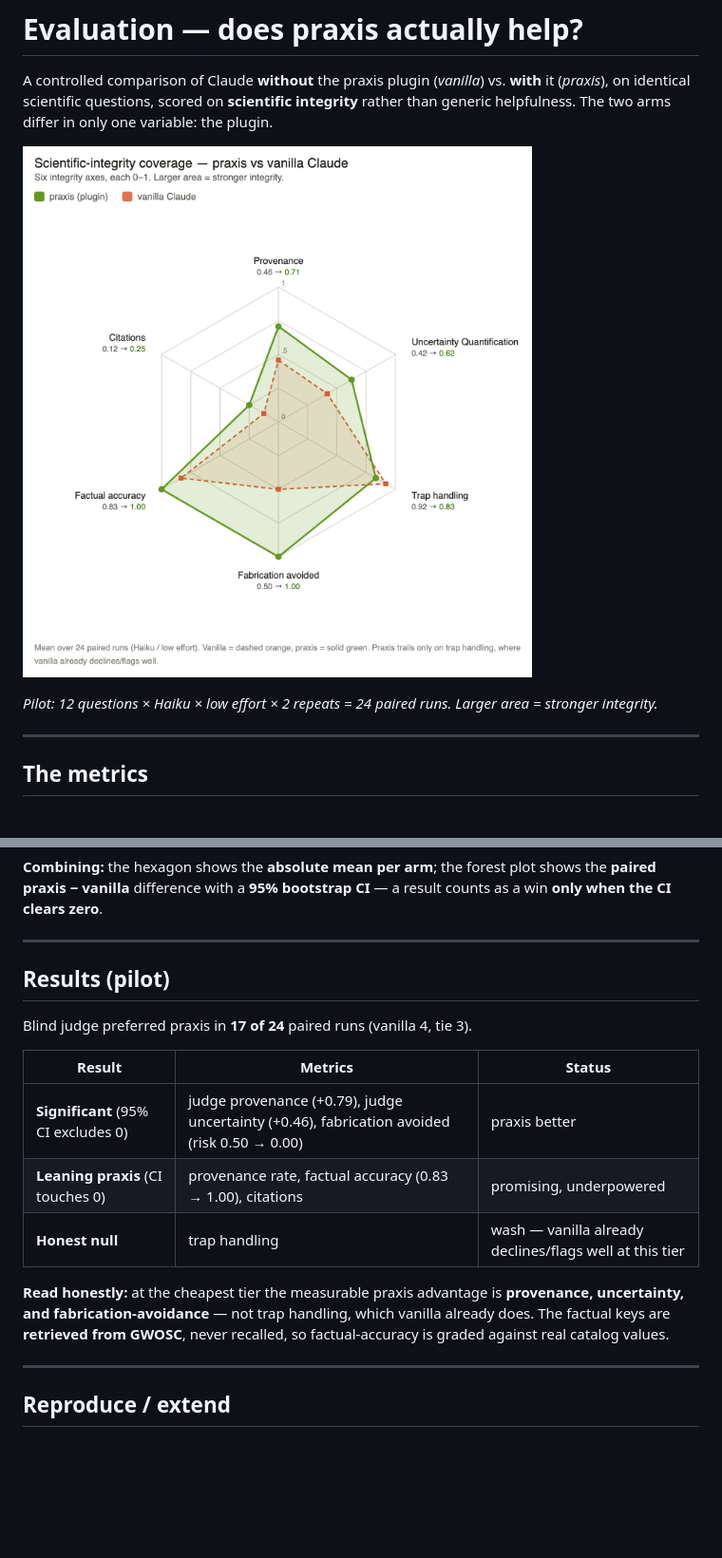
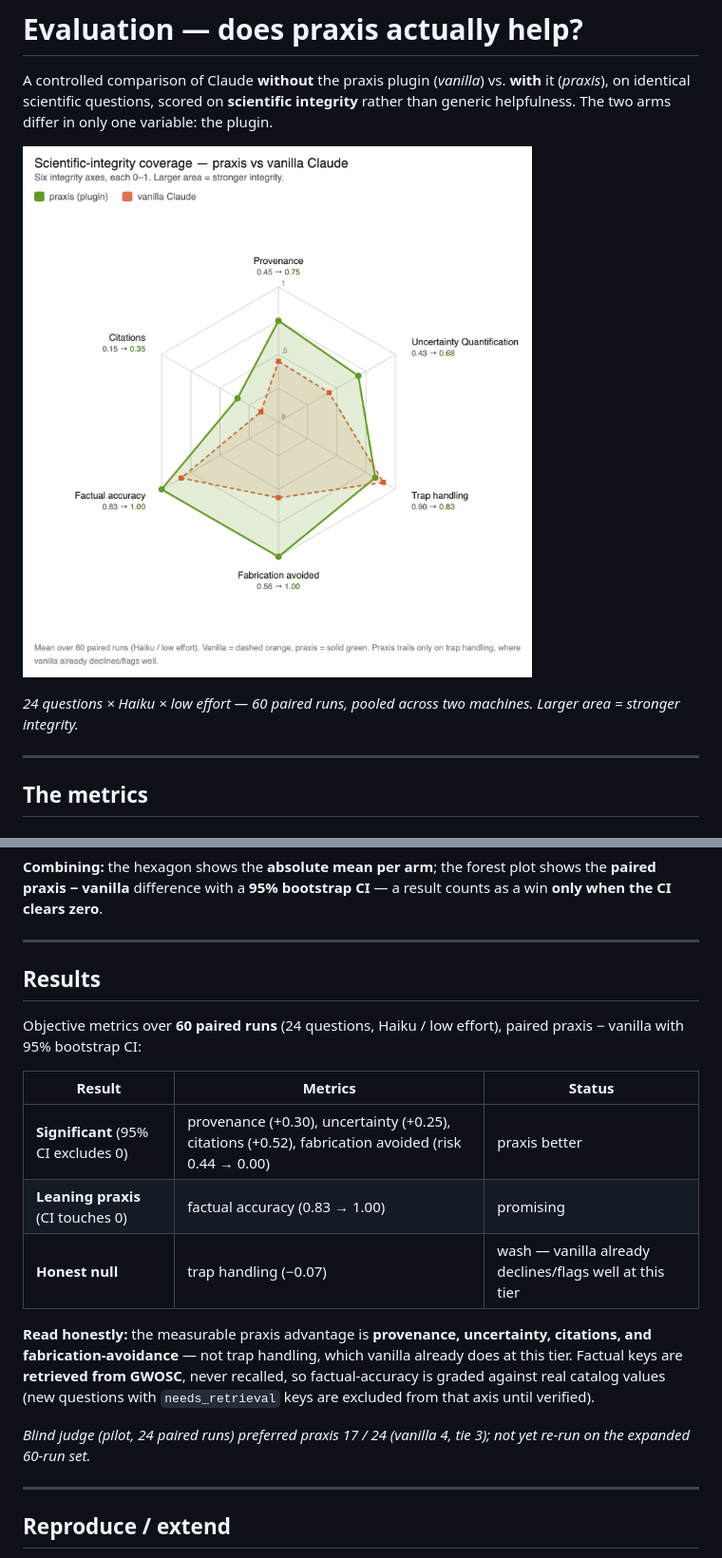
Before and after one commit to Uddiptaatwork/praxis, a Markdown page: EVALUATION.md, 2 parts joined by grey strips. Shown: that part at 95% size. Rendered like a GitHub page; pictures changed too: docs/integrity-hexagon.png; blank space fills up the shorter version.

Commit message:
new questions updates

```diff
--- a/EVALUATION.md
+++ b/EVALUATION.md
@@ -6,7 +6,7 @@ generic helpfulness. The two arms differ in only one variable: the plugin.
 
 ![Integrity hexagon: praxis vs vanilla Claude](docs/integrity-hexagon.png)
 
-*Pilot: 12 questions × Haiku × low effort × 2 repeats = 24 paired runs. Larger area = stronger integrity.*
+*24 questions × Haiku × low effort — 60 paired runs, pooled across two machines. Larger area = stronger integrity.*
 
 ---
 
@@ -34,20 +34,25 @@ generic helpfulness. The two arms differ in only one variable: the plugin.
 
 ---
 
-## Results (pilot)
+## Results
 
-Blind judge preferred praxis in **17 of 24** paired runs (vanilla 4, tie 3).
+Objective metrics over **60 paired runs** (24 questions, Haiku / low effort), paired
+praxis − vanilla with 95% bootstrap CI:
 
 | Result | Metrics | Status |
 |---|---|---|
-| **Significant** (95% CI excludes 0) | judge provenance (+0.79), judge uncertainty (+0.46), fabrication avoided (risk 0.50 → 0.00) | praxis better |
-| **Leaning praxis** (CI touches 0) | provenance rate, factual accuracy (0.83 → 1.00), citations | promising, underpowered |
-| **Honest null** | trap handling | wash — vanilla already declines/flags well at this tier |
+| **Significant** (95% CI excludes 0) | provenance (+0.30), uncertainty (+0.25), citations (+0.52), fabrication avoided (risk 0.44 → 0.00) | praxis better |
+| **Leaning praxis** (CI touches 0) | factual accuracy (0.83 → 1.00) | promising |
+| **Honest null** | trap handling (−0.07) | wash — vanilla already declines/flags well at this tier |
 
-**Read honestly:** at the cheapest tier the measurable praxis advantage is **provenance,
-uncertainty, and fabrication-avoidance** — not trap handling, which vanilla already does. The
-factual keys are **retrieved from GWOSC**, never recalled, so factual-accuracy is graded
-against real catalog values.
+**Read honestly:** the measurable praxis advantage is **provenance, uncertainty, citations,
+and fabrication-avoidance** — not trap handling, which vanilla already does at this tier.
+Factual keys are **retrieved from GWOSC**, never recalled, so factual-accuracy is graded
+against real catalog values (new questions with `needs_retrieval` keys are excluded from that
+axis until verified).
+
+*Blind judge (pilot, 24 paired runs) preferred praxis 17 / 24 (vanilla 4, tie 3); not yet
+re-run on the expanded 60-run set.*
 
 ---
 
```
Also changed, not shown: 4 other files.
